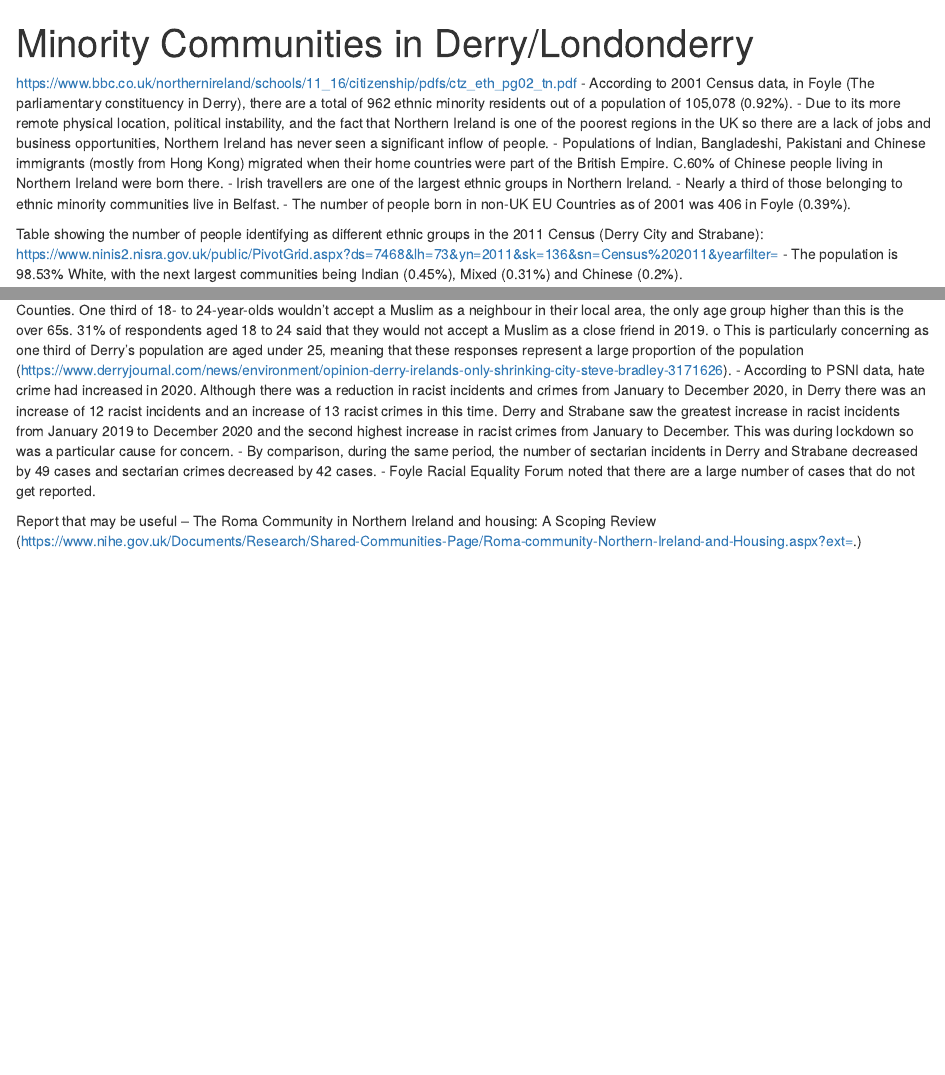
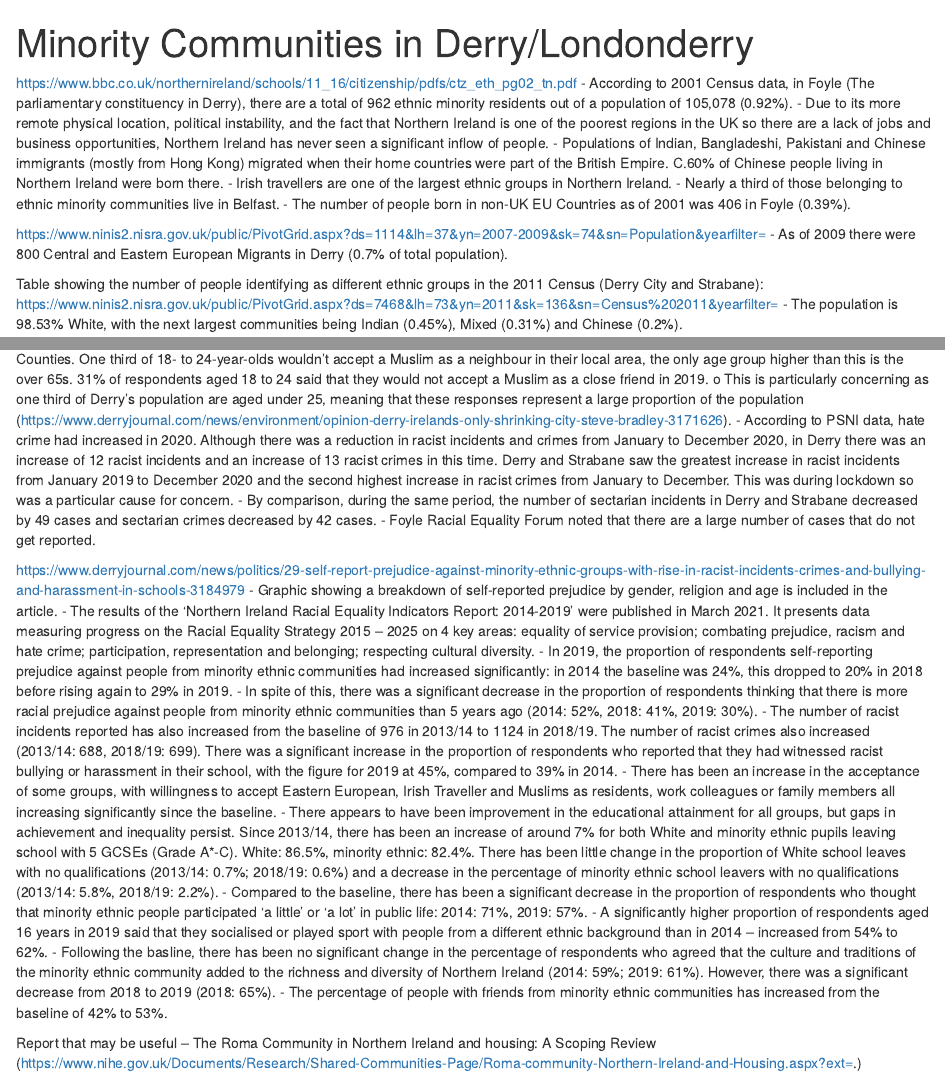
Before and after one commit to life-at-the-frontier/validation-exercise, an R Markdown document (docs/Minority Communities in Derry_Londonderry.Rmd): the page in a window 1100 px wide, from its top, and a second part further down, joined at a grey line. Rendered offline with R 4.5, knitr and Pandoc, with nearby package versions.

Commit message:
Added further information on minority communities in Derry/Londonderry

```diff
--- a/docs/Minority Communities in Derry_Londonderry.Rmd
+++ b/docs/Minority Communities in Derry_Londonderry.Rmd
@@ -9,6 +9,10 @@ https://www.bbc.co.uk/northernireland/schools/11_16/citizenship/pdfs/ctz_eth_pg0
 -	Irish travellers are one of the largest ethnic groups in Northern Ireland.
 -	Nearly a third of those belonging to ethnic minority communities live in Belfast.
 -	The number of people born in non-UK EU Countries as of 2001 was 406 in Foyle (0.39%).
+
+
+https://www.ninis2.nisra.gov.uk/public/PivotGrid.aspx?ds=1114&lh=37&yn=2007-2009&sk=74&sn=Population&yearfilter=
+-	As of 2009 there were 800 Central and Eastern European Migrants in Derry (0.7% of total population).
 
 
 Table showing the number of people identifying as different ethnic groups in the 2011 Census (Derry City and Strabane): https://www.ninis2.nisra.gov.uk/public/PivotGrid.aspx?ds=7468&lh=73&yn=2011&sk=136&sn=Census%202011&yearfilter=
@@ -39,6 +44,18 @@ o	This is particularly concerning as one third of Derry’s population are aged
 -	Foyle Racial Equality Forum noted that there are a large number of cases that do not get reported.
 
 
+https://www.derryjournal.com/news/politics/29-self-report-prejudice-against-minority-ethnic-groups-with-rise-in-racist-incidents-crimes-and-bullying-and-harassment-in-schools-3184979
+-	Graphic showing a breakdown of self-reported prejudice by gender, religion and age is included in the article.
+-	The results of the ‘Northern Ireland Racial Equality Indicators Report: 2014-2019’ were published in March 2021. It presents data measuring progress on the Racial Equality Strategy 2015 – 2025 on 4 key areas: equality of service provision; combating prejudice, racism and hate crime; participation, representation and belonging; respecting cultural diversity.
+-	In 2019, the proportion of respondents self-reporting prejudice against people from minority ethnic communities had increased significantly: in 2014 the baseline was 24%, this dropped to 20% in 2018 before rising again to 29% in 2019.
+-	In spite of this, there was a significant decrease in the proportion of respondents thinking that there is more racial prejudice against people from minority ethnic communities than 5 years ago (2014: 52%, 2018: 41%, 2019: 30%).
+-	The number of racist incidents reported has also increased from the baseline of 976 in 2013/14 to 1124 in 2018/19. The number of racist crimes also increased (2013/14: 688, 2018/19: 699). There was a significant increase in the proportion of respondents who reported that they had witnessed racist bullying or harassment in their school, with the figure for 2019 at 45%, compared to 39% in 2014.
+-	There has been an increase in the acceptance of some groups, with willingness to accept Eastern European, Irish Traveller and Muslims as residents, work colleagues or family members all increasing significantly since the baseline.
+-	There appears to have been improvement in the educational attainment for all groups, but gaps in achievement and inequality persist. Since 2013/14, there has been an increase of around 7% for both White and minority ethnic pupils leaving school with 5 GCSEs (Grade A*-C). White: 86.5%, minority ethnic: 82.4%. There has been little change in the proportion of White school leaves with no qualifications (2013/14: 0.7%; 2018/19: 0.6%) and a decrease in the percentage of minority ethnic school leavers with no qualifications (2013/14: 5.8%, 2018/19: 2.2%).
+-	Compared to the baseline, there has been a significant decrease in the proportion of respondents who thought that minority ethnic people participated ‘a little’ or ‘a lot’ in public life: 2014: 71%, 2019: 57%.
+-	A significantly higher proportion of respondents aged 16 years in 2019 said that they socialised or played sport with people from a different ethnic background than in 2014 – increased from 54% to 62%.
+-	Following the basline, there has been no significant change in the percentage of respondents who agreed that the culture and traditions of the minority ethnic community added to the richness and diversity of Northern Ireland (2014: 59%; 2019: 61%). However, there was a significant decrease from 2018 to 2019 (2018: 65%).
+-	The percentage of people with friends from minority ethnic communities has increased from the baseline of 42% to 53%.
 
 
 
```
Also changed, not shown: docs/Minority Communities in Derry_Londonderry.Rmd (1 more changed lines).
